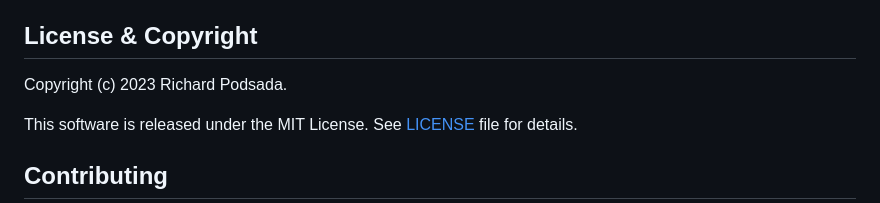
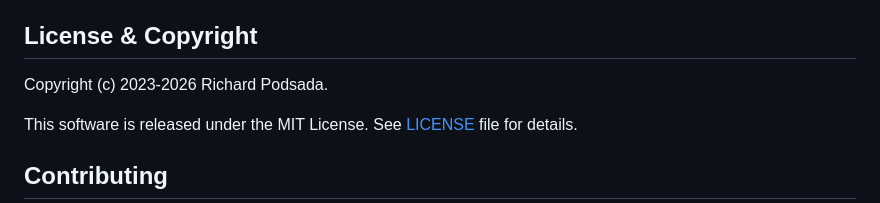
Before and after one commit to rpodsada/csv-viewer, a Markdown page: README.md, the part around the change. Rendered like a GitHub page.

Commit message:
Update copyright year in README.md

```diff
--- a/README.md
+++ b/README.md
@@ -111,7 +111,7 @@ Thus, I decided to create an app that allows you to clearly view and inspect the
 
 ## License & Copyright
 
-Copyright (c) 2023 Richard Podsada.
+Copyright (c) 2023-2026 Richard Podsada.
 
 This software is released under the MIT License. See [LICENSE](LICENSE.txt) file
 for details.
```
